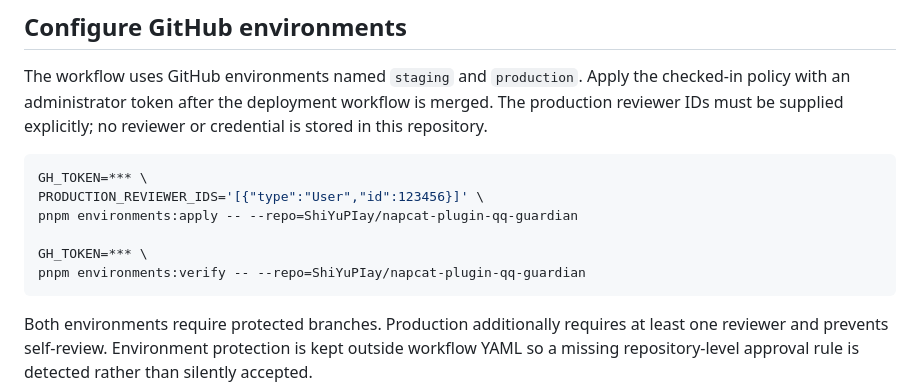
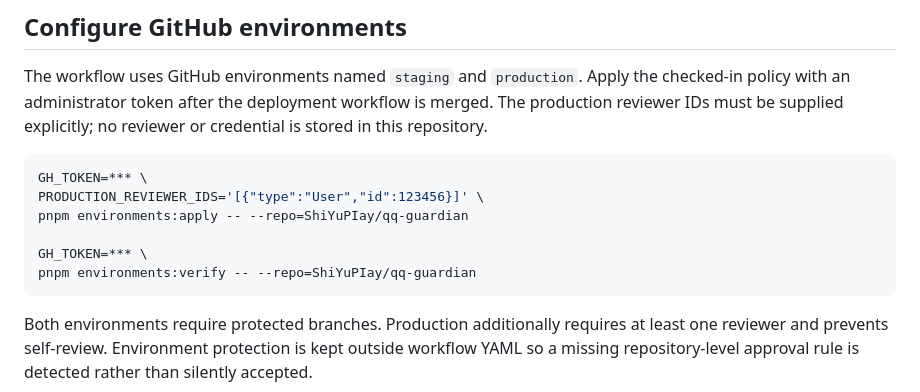
Before and after one commit to ShiYuPIay/qq-guardian, a Markdown page: docs/operations/immutable-promotion.md, the part around the change. GitHub-like rendering.

Commit message:
docs: point environments --repo flags at qq-guardian

````diff
--- a/docs/operations/immutable-promotion.md
+++ b/docs/operations/immutable-promotion.md
@@ -59,10 +59,10 @@ or credential is stored in this repository.
 ```sh
 GH_TOKEN=*** \
 PRODUCTION_REVIEWER_IDS='[{"type":"User","id":123456}]' \
-pnpm environments:apply -- --repo=ShiYuPIay/napcat-plugin-qq-guardian
+pnpm environments:apply -- --repo=ShiYuPIay/qq-guardian
 
 GH_TOKEN=*** \
-pnpm environments:verify -- --repo=ShiYuPIay/napcat-plugin-qq-guardian
+pnpm environments:verify -- --repo=ShiYuPIay/qq-guardian
 ```
 
 Both environments require protected branches. Production additionally requires
````
